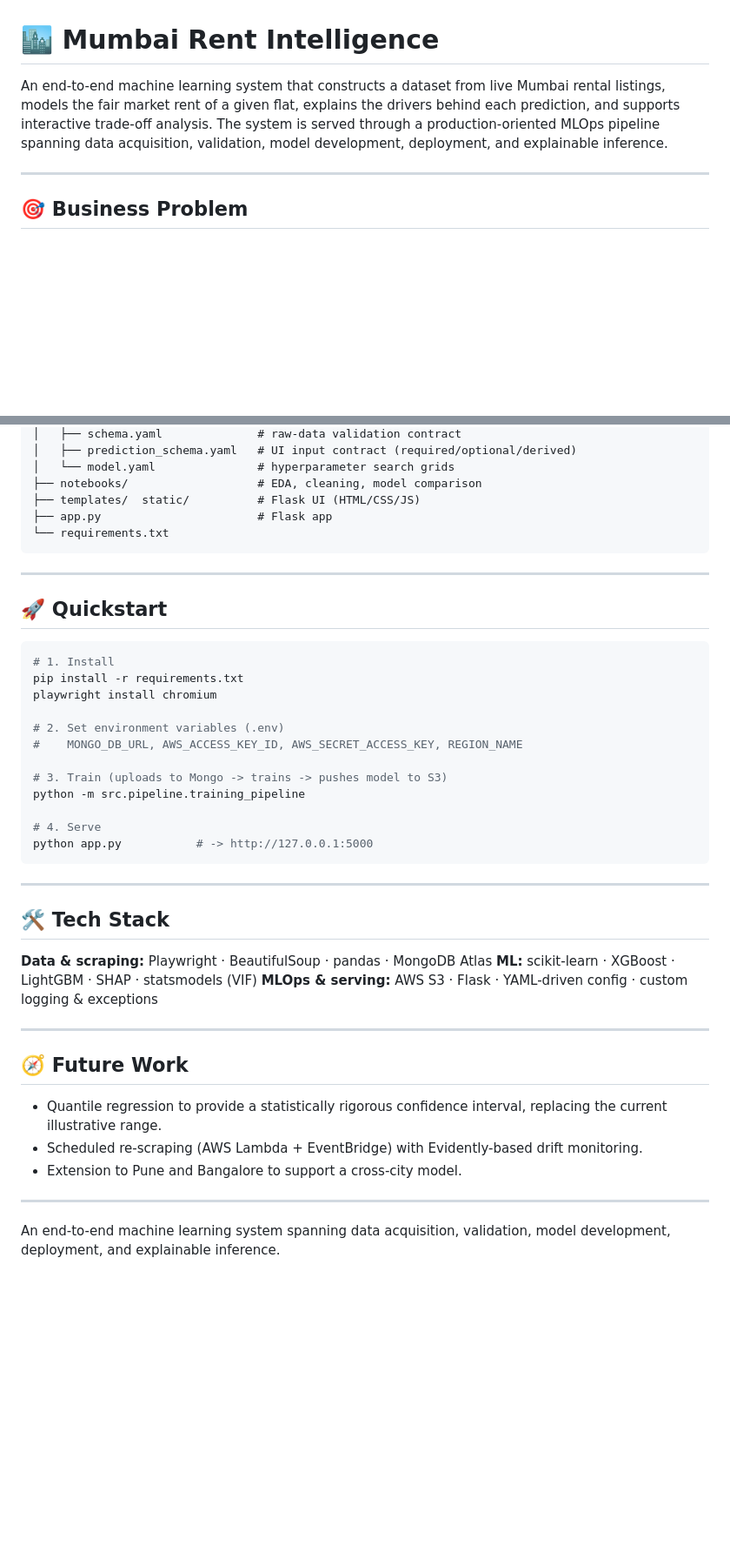
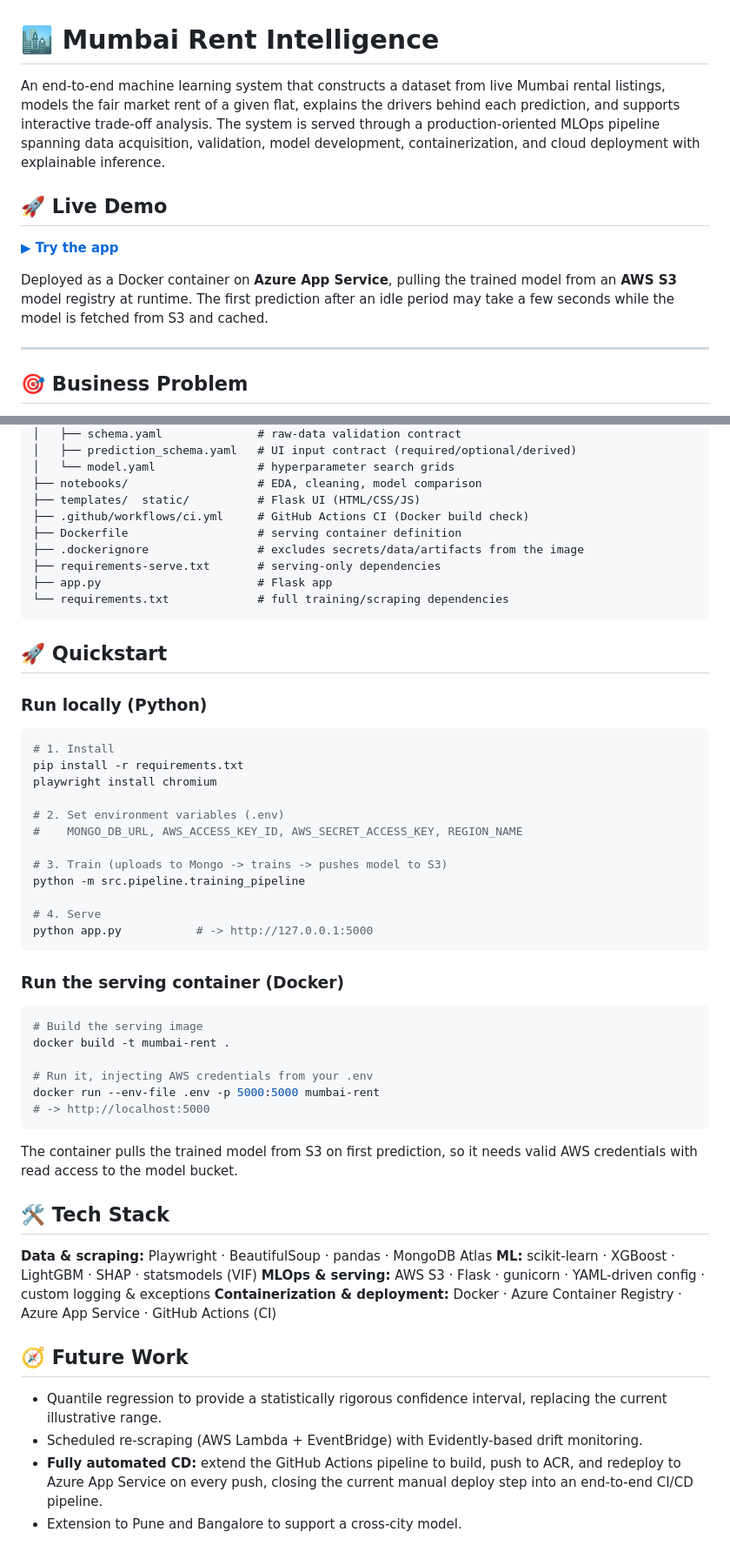
Before and after one commit to aaban-khan-dev/Mumbai-Rental-Price-Prediction, a Markdown page: README.md, 2 parts joined by grey strips. Shown at 87% size. GitHub-like rendering; blank space fills up the shorter version.

````diff
--- a/README.md
+++ b/README.md
@@ -1,6 +1,12 @@
 # 🏙️ Mumbai Rent Intelligence
 
-An end-to-end machine learning system that constructs a dataset from live Mumbai rental listings, models the fair market rent of a given flat, explains the drivers behind each prediction, and supports interactive trade-off analysis. The system is served through a production-oriented MLOps pipeline spanning data acquisition, validation, model development, deployment, and explainable inference.
+An end-to-end machine learning system that constructs a dataset from live Mumbai rental listings, models the fair market rent of a given flat, explains the drivers behind each prediction, and supports interactive trade-off analysis. The system is served through a production-oriented MLOps pipeline spanning data acquisition, validation, model development, containerization, and cloud deployment with explainable inference.
+
+## 🚀 Live Demo
+
+**[▶ Try the app](https://mumbai-rent-intelligence-dvbkb2dfhwdfa5bh.eastasia-01.azurewebsites.net)**
+
+Deployed as a Docker container on **Azure App Service**, pulling the trained model from an **AWS S3** model registry at runtime. The first prediction after an idle period may take a few seconds while the model is fetched from S3 and cached.
 
 ---
 
@@ -210,13 +187,17 @@ A Market Insights page presents the locality price-per-sqft ranking.
 │   └── model.yaml               # hyperparameter search grids
 ├── notebooks/                   # EDA, cleaning, model comparison
 ├── templates/  static/          # Flask UI (HTML/CSS/JS)
+├── .github/workflows/ci.yml     # GitHub Actions CI (Docker build check)
+├── Dockerfile                   # serving container definition
+├── .dockerignore                # excludes secrets/data/artifacts from the image
+├── requirements-serve.txt       # serving-only dependencies
 ├── app.py                       # Flask app
-└── requirements.txt
+└── requirements.txt             # full training/scraping dependencies
 ```
 
----
+## 🚀 Quickstart
 
-## 🚀 Quickstart
+### Run locally (Python)
 
 ```bash
 # 1. Install
@@ -233,22 +214,29 @@ python -m src.pipeline.training_pipeline
 python app.py           # -> http://127.0.0.1:5000
 ```
 
----
+### Run the serving container (Docker)
+
+```bash
+# Build the serving image
+docker build -t mumbai-rent .
+
+# Run it, injecting AWS credentials from your .env
+docker run --env-file .env -p 5000:5000 mumbai-rent
+# -> http://localhost:5000
+```
+
+The container pulls the trained model from S3 on first prediction, so it needs valid AWS credentials with read access to the model bucket.
 
 ## 🛠️ Tech Stack
 
 **Data & scraping:** Playwright · BeautifulSoup · pandas · MongoDB Atlas
 **ML:** scikit-learn · XGBoost · LightGBM · SHAP · statsmodels (VIF)
-**MLOps & serving:** AWS S3 · Flask · YAML-driven config · custom logging & exceptions
-
----
+**MLOps & serving:** AWS S3 · Flask · gunicorn · YAML-driven config · custom logging & exceptions
+**Containerization & deployment:** Docker · Azure Container Registry · Azure App Service · GitHub Actions (CI)
 
 ## 🧭 Future Work
 
 - Quantile regression to provide a statistically rigorous confidence interval, replacing the current illustrative range.
 - Scheduled re-scraping (AWS Lambda + EventBridge) with Evidently-based drift monitoring.
+- **Fully automated CD:** extend the GitHub Actions pipeline to build, push to ACR, and redeploy to Azure App Service on every push, closing the current manual deploy step into an end-to-end CI/CD pipeline.
 - Extension to Pune and Bangalore to support a cross-city model.
-
----
-
-An end-to-end machine learning system spanning data acquisition, validation, model development, deployment, and explainable inference.
````
Also changed, not shown: other parts of README.md (+74 -103 lines).
